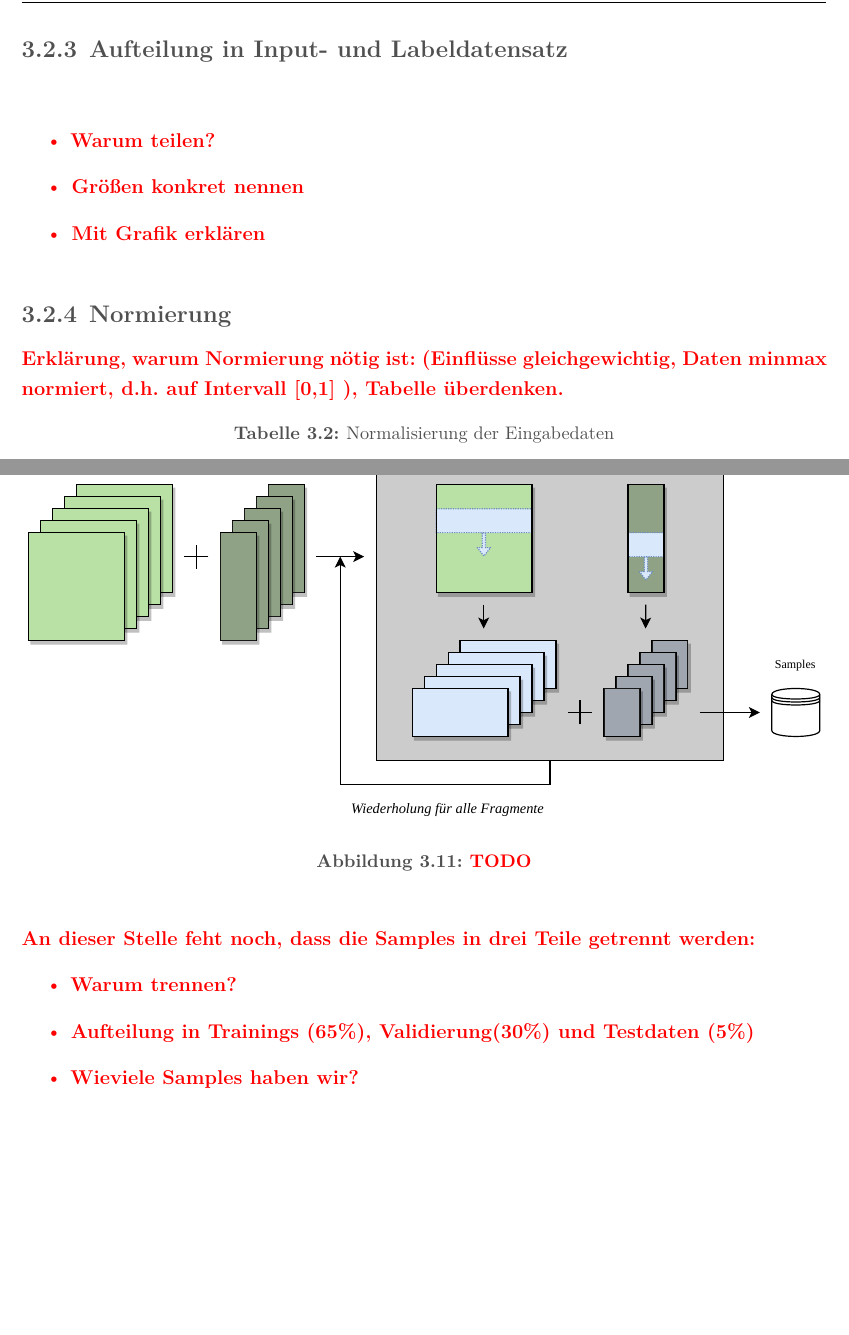
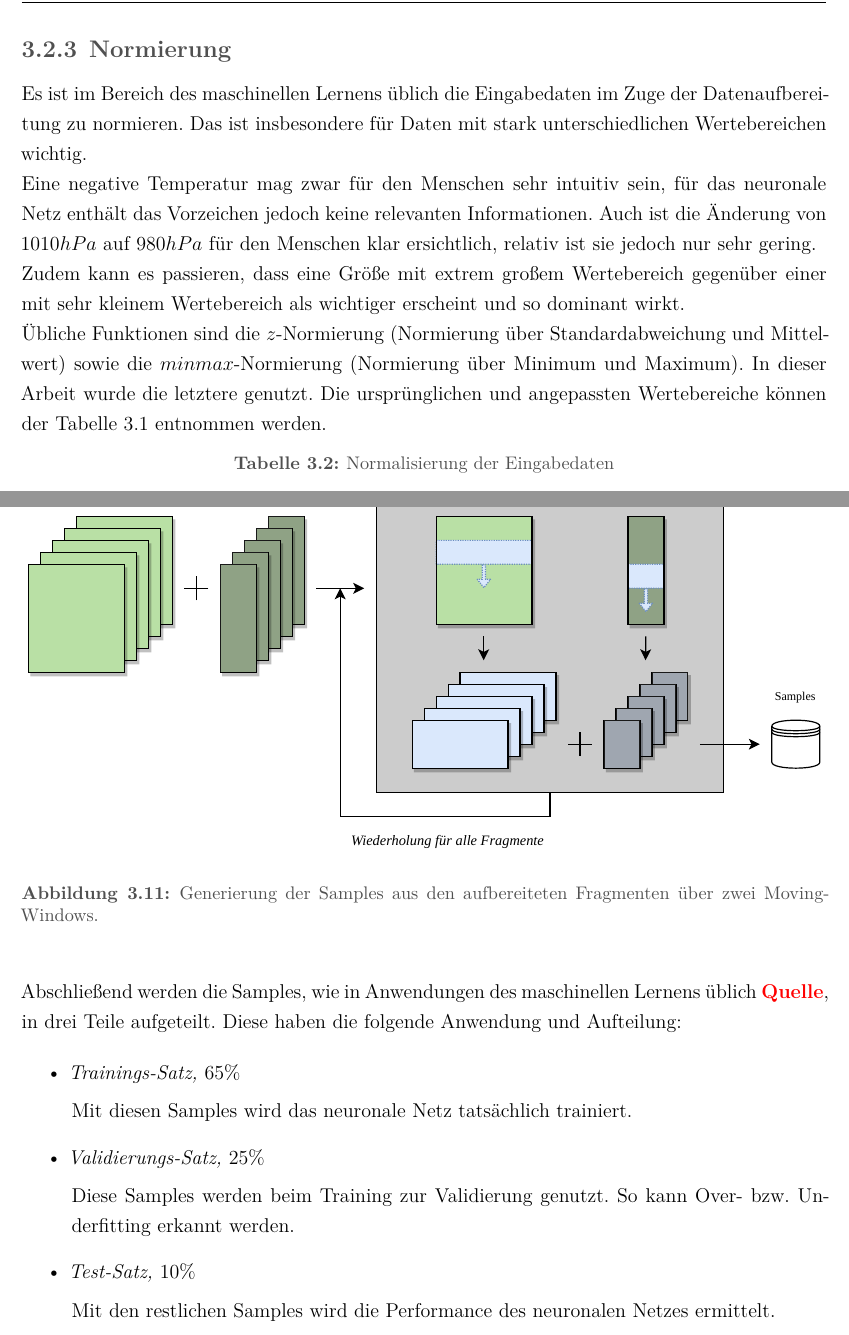
Before and after one commit to leuchtum/cse-seminar-windprognose, a LaTeX document (dokumentation/seminararbeit.tex): two parts of pages 22 and 23 of 38, joined at a grey line, cut at the place of the change, the shorter picture padded with empty space. Compiled offline with XeLaTeX; a missing font is replaced by an installed copy or a similar font.

Commit message:
Normierung und weniger highlights

```diff
--- a/dokumentation/seminararbeit.tex
+++ b/dokumentation/seminararbeit.tex
@@ -578,18 +578,15 @@ Die hier beschriebene Umwandlung kann der Abbildung \ref{fig:pol2cart2} anhand r
 \end{figure}
 %%%%%BILD ENDE
 
-\subsection{Aufteilung in Input- und Labeldatensatz}
-\highlight{
-	\begin{itemize}
-		\item Warum teilen?
-		\item Größen konkret nennen
-		\item Mit Grafik erklären
-	\end{itemize}
-}
-
 \subsection{Normierung}
 
-\highlight{Erklärung, warum Normierung nötig ist: (Einflüsse gleichgewichtig, Daten minmax normiert, d.h. auf Intervall [0,1] ), Tabelle überdenken.}
+Es ist im Bereich des maschinellen Lernens üblich die Eingabedaten im Zuge der Datenaufbereitung zu normieren. Das ist insbesondere für Daten mit stark unterschiedlichen Wertebereichen wichtig.
+
+Eine negative Temperatur mag zwar für den Menschen sehr intuitiv sein, für das neuronale Netz enthält das Vorzeichen jedoch keine relevanten Informationen. Auch ist die Änderung von $1010 hPa$ auf $980 hPa$ für den Menschen klar ersichtlich, relativ ist sie jedoch nur sehr gering.
+
+Zudem kann es passieren, dass eine Größe mit extrem großem Wertebereich gegenüber einer mit sehr kleinem Wertebereich als wichtiger erscheint und so dominant wirkt.
+
+Übliche Funktionen sind die $z$-Normierung (Normierung über Standardabweichung und Mittelwert) sowie die $minmax$-Normierung (Normierung über Minimum und Maximum). In dieser Arbeit wurde die letztere genutzt. Die ursprünglichen und angepassten Wertebereiche können der Tabelle \ref{tab:messgrößen} entnommen werden.
 
 %%%%%TABELLE ANFANG
 \begin{table}[ht]
@@ -620,20 +617,28 @@ Das Ergebnis der Datenaufbereitung, beschrieben im Kapitel \ref{section:Datenauf
 \begin{figure}[tph]
 	\begin{center}
 		\includegraphics[]{./images/sampling.pdf}
-		\caption{\highlight{{TODO}}}
+		\caption{Generierung der Samples aus den aufbereiteten Fragmenten über zwei Moving-Windows.}
 		\label{fig:sampling}
 	\end{center}
 \end{figure}
 %%%%%BILD ENDE
 
-\highlight{
-	An dieser Stelle feht noch, dass die Samples in drei Teile getrennt werden:
-	\begin{itemize}
-		\item Warum trennen?
-		\item Aufteilung in Trainings (65\%), Validierung(30\%) und Testdaten (5\%)
-		\item Wieviele Samples haben wir?
-	\end{itemize}
-}
+Abschließend werden die Samples, wie in Anwendungen des maschinellen Lernens üblich \highlight{Quelle}, in drei Teile aufgeteilt. Diese haben die folgende Anwendung und Aufteilung:
+
+\begin{itemize}
+	\item \textit{Trainings-Satz, $65\%$}
+
+	Mit diesen Samples wird das neuronale Netz tatsächlich trainiert.
+
+	\item \textit{Validierungs-Satz, $25\%$}
+
+	Diese Samples werden beim Training zur Validierung genutzt. So kann Over- bzw. Underfitting erkannt werden.
+
+	\item \textit{Test-Satz, $10\%$}
+
+	Mit den restlichen Samples wird die Performance des neuronalen Netzes ermittelt.
+
+\end{itemize}
 
 \chapter{Implementierung}
 
```
Also changed, not shown: dokumentation/seminararbeit.tex (10 more changed lines).
